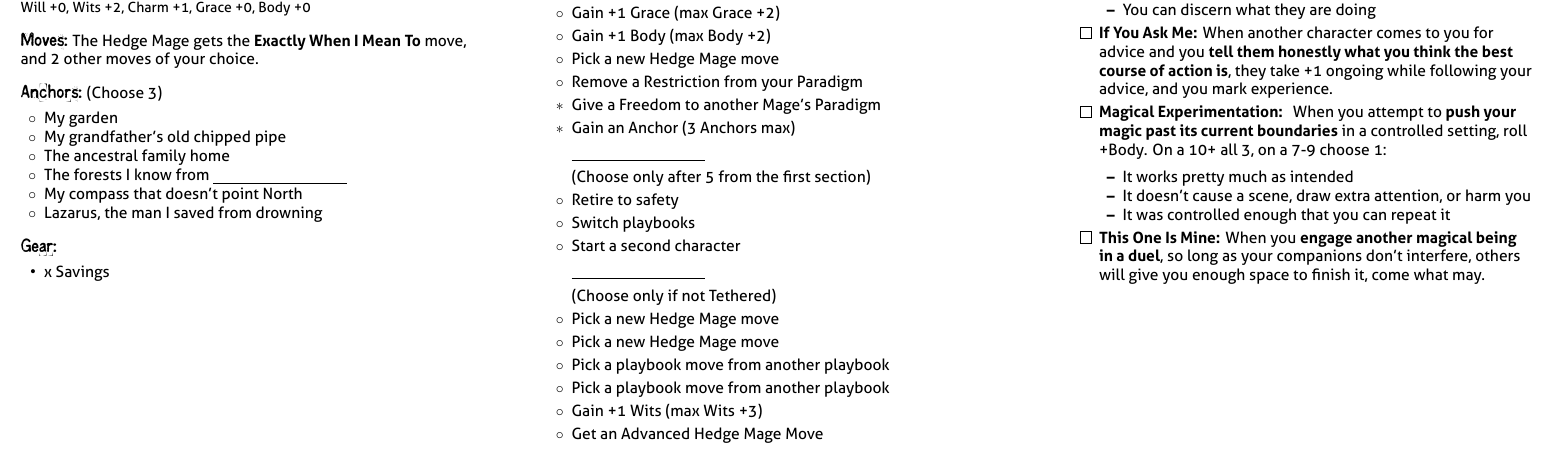
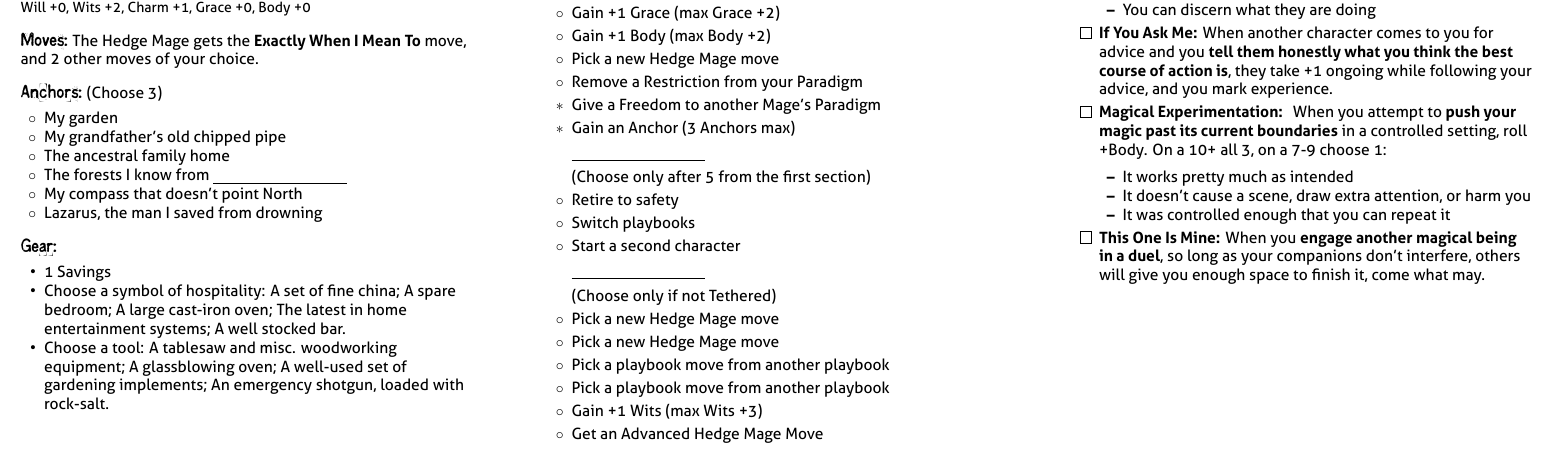
Before and after one commit to epw/consensus, a LaTeX document (hedge_mage.tex): part of page 2 of 2, cut so that both start at the same text. Compiled offline with XeLaTeX.

Commit message:
Added new gear

```diff
--- a/hedge_mage.tex
+++ b/hedge_mage.tex
@@ -37,7 +37,9 @@ Will +0, Wits +2, Charm +1, Grace +0, Body +0
 \item Lazarus, the man I saved from drowning
 }
 \renewcommand{\Gear}{
-\item x Savings
+\item 1 Savings
+\item Choose a symbol of hospitality: A set of fine china; A spare bedroom; A large cast-iron oven; The latest in home entertainment systems; A well stocked bar.
+\item Choose a tool: A tablesaw and misc. woodworking equipment; A glassblowing oven; A well-used set of gardening implements; An emergency shotgun, loaded with rock-salt.
 }
 \renewcommand{\StatsSpaceAdjust}{2em}
 \renewcommand{\BasicAdvancements}{
```
